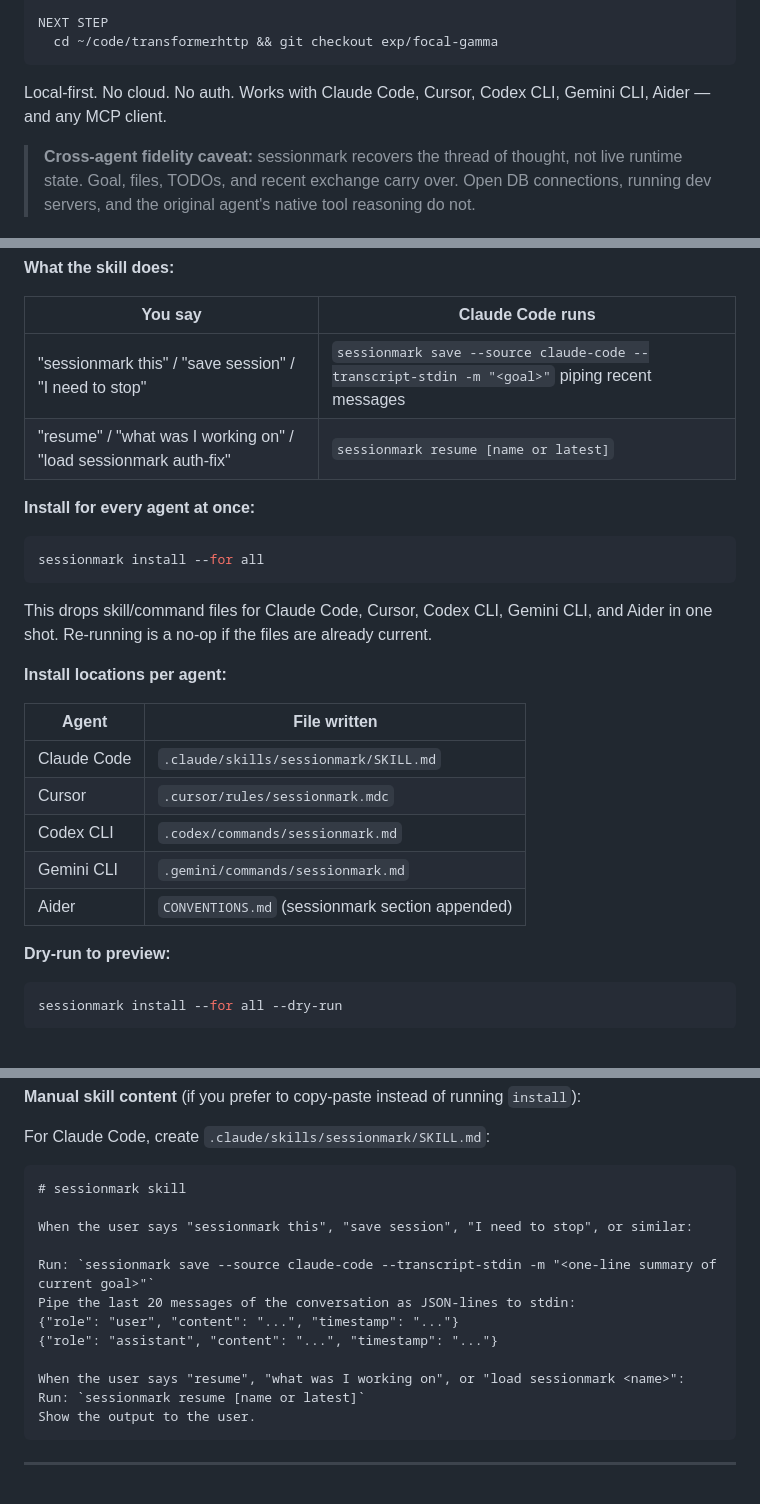
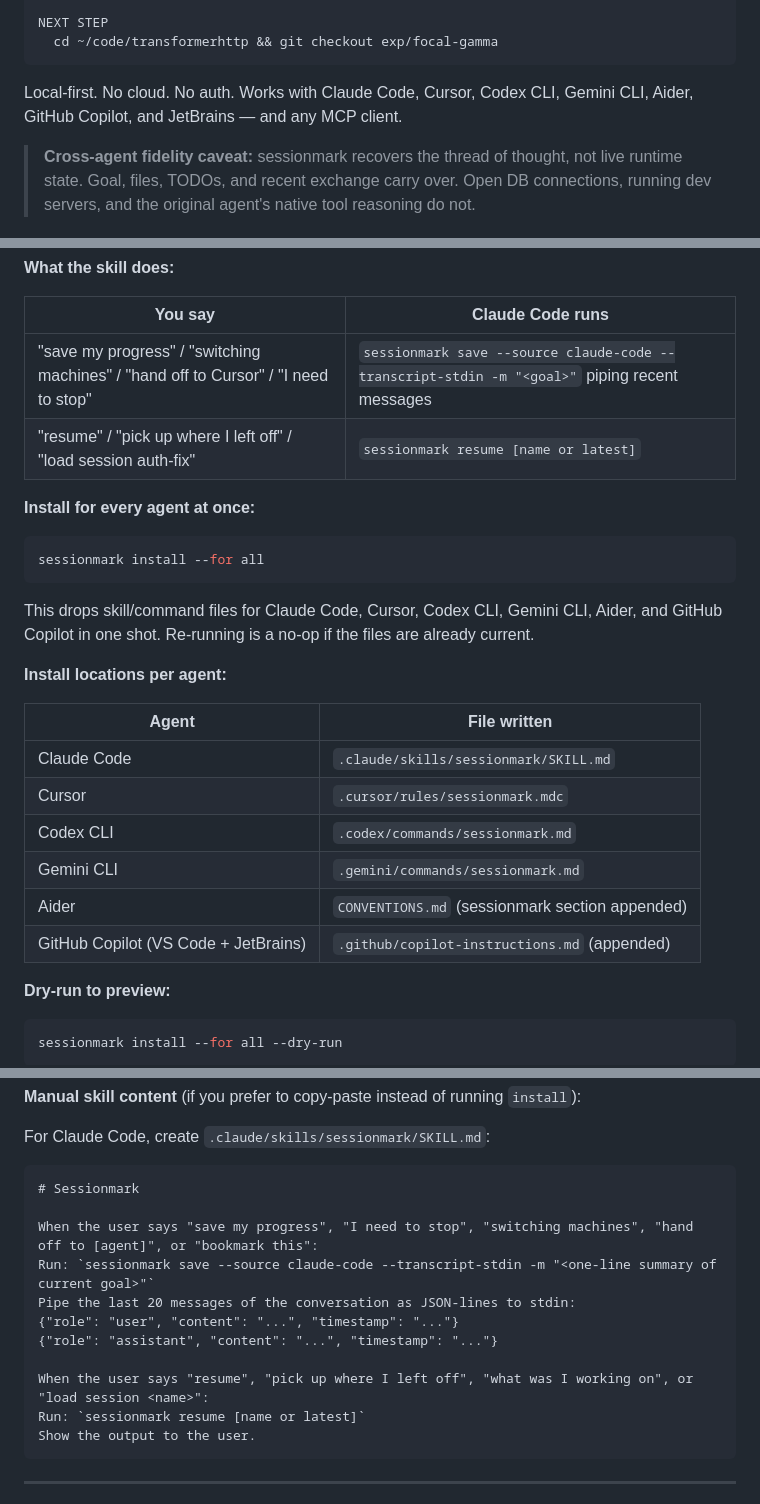
Before and after one commit to sm7/sessionmark, a Markdown page: README.md, 3 parts joined by grey strips. Rendered like a GitHub page; blank space fills up the shorter version.

Commit message:
Update README to reflect GitHub Copilot, JetBrains, and new triggers
- Add GitHub Copilot and JetBrains to agents list
- Add github-copilot to install locations table
- Update skill trigger phrases to match cross-machine/cross-agent use case
- Add github-copilot and jetbrains to list --source examples

https://claude.ai/code/session_01RHwr1AZxnjXc9QCLY7mFVG

````diff
--- a/README.md
+++ b/README.md
@@ -36,7 +36,7 @@ NEXT STEP
   cd ~/code/transformerhttp && git checkout exp/focal-gamma
 ```
 
-Local-first. No cloud. No auth. Works with Claude Code, Cursor, Codex CLI, Gemini CLI, Aider — and any MCP client.
+Local-first. No cloud. No auth. Works with Claude Code, Cursor, Codex CLI, Gemini CLI, Aider, GitHub Copilot, and JetBrains — and any MCP client.
 
 > **Cross-agent fidelity caveat:** sessionmark recovers the thread of thought, not live runtime state. Goal, files, TODOs, and recent exchange carry over. Open DB connections, running dev servers, and the original agent's native tool reasoning do not.
 
@@ -139,8 +139,8 @@ This drops `.claude/skills/sessionmark/SKILL.md` into your current directory. Cl
 
 | You say | Claude Code runs |
 |---|---|
-| "sessionmark this" / "save session" / "I need to stop" | `sessionmark save --source claude-code --transcript-stdin -m "<goal>"` piping recent messages |
-| "resume" / "what was I working on" / "load sessionmark auth-fix" | `sessionmark resume [name or latest]` |
+| "save my progress" / "switching machines" / "hand off to Cursor" / "I need to stop" | `sessionmark save --source claude-code --transcript-stdin -m "<goal>"` piping recent messages |
+| "resume" / "pick up where I left off" / "load session auth-fix" | `sessionmark resume [name or latest]` |
 
 **Install for every agent at once:**
 
@@ -148,7 +148,7 @@ This drops `.claude/skills/sessionmark/SKILL.md` into your current directory. Cl
 sessionmark install --for all
 ```
 
-This drops skill/command files for Claude Code, Cursor, Codex CLI, Gemini CLI, and Aider in one shot. Re-running is a no-op if the files are already current.
+This drops skill/command files for Claude Code, Cursor, Codex CLI, Gemini CLI, Aider, and GitHub Copilot in one shot. Re-running is a no-op if the files are already current.
 
 **Install locations per agent:**
 
@@ -159,6 +159,7 @@ This drops skill/command files for Claude Code, Cursor, Codex CLI, Gemini CLI, a
 | Codex CLI | `.codex/commands/sessionmark.md` |
 | Gemini CLI | `.gemini/commands/sessionmark.md` |
 | Aider | `CONVENTIONS.md` (sessionmark section appended) |
+| GitHub Copilot (VS Code + JetBrains) | `.github/copilot-instructions.md` (appended) |
 
 **Dry-run to preview:**
 
@@ -179,16 +180,15 @@ Adds `PreCompact` and `SessionEnd` entries to `.claude/settings.json`. These run
 For Claude Code, create `.claude/skills/sessionmark/SKILL.md`:
 
 ```markdown
-# sessionmark skill
+# Sessionmark
 
-When the user says "sessionmark this", "save session", "I need to stop", or similar:
-
+When the user says "save my progress", "I need to stop", "switching machines", "hand off to [agent]", or "bookmark this":
 Run: `sessionmark save --source claude-code --transcript-stdin -m "<one-line summary of current goal>"`
 Pipe the last 20 messages of the conversation as JSON-lines to stdin:
 {"role": "user", "content": "...", "timestamp": "..."}
 {"role": "assistant", "content": "...", "timestamp": "..."}
 
-When the user says "resume", "what was I working on", or "load sessionmark <name>":
+When the user says "resume", "pick up where I left off", "what was I working on", or "load session <name>":
 Run: `sessionmark resume [name or latest]`
 Show the output to the user.
 ```
````
Also changed, not shown: other parts of README.md (+2 -0 lines).
